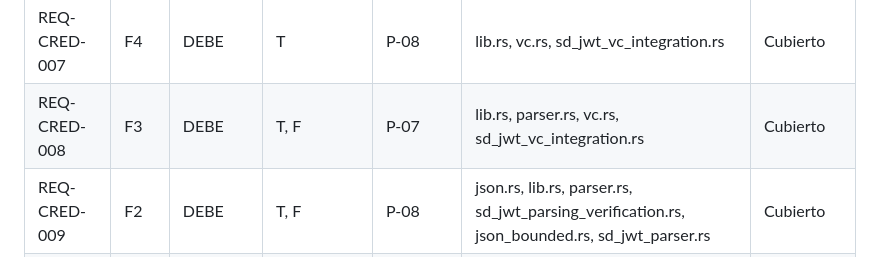
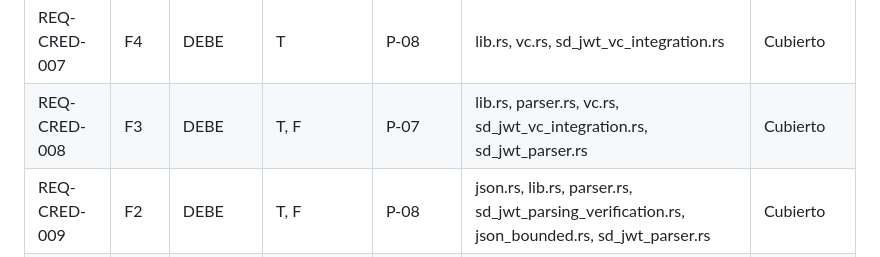
Before and after one commit to angelnereira/gravital-id, a Markdown page: docs/TRACEABILITY.md, the part around the change. GitHub-like rendering.

Commit message:
docs(trace): regenerate REQ to test matrix after fuzz target extension (#47)

```diff
--- a/docs/TRACEABILITY.md
+++ b/docs/TRACEABILITY.md
@@ -19,7 +19,7 @@
 | REQ-CRED-005 | F3 | PUEDE | T | P-09 | — | Inspección / Auditoría |
 | REQ-CRED-006 | F3 | DEBERÍA | T | P-09 | — | Inspección / Auditoría |
 | REQ-CRED-007 | F4 | DEBE | T | P-08 | lib.rs, vc.rs, sd_jwt_vc_integration.rs | Cubierto |
-| REQ-CRED-008 | F3 | DEBE | T, F | P-07 | lib.rs, parser.rs, vc.rs, sd_jwt_vc_integration.rs | Cubierto |
+| REQ-CRED-008 | F3 | DEBE | T, F | P-07 | lib.rs, parser.rs, vc.rs, sd_jwt_vc_integration.rs, sd_jwt_parser.rs | Cubierto |
 | REQ-CRED-009 | F2 | DEBE | T, F | P-08 | json.rs, lib.rs, parser.rs, sd_jwt_parsing_verification.rs, json_bounded.rs, sd_jwt_parser.rs | Cubierto |
 | REQ-PRES-001 | F5 | DEBE | T | P-09 | — | Pendiente (Fase futura) |
 | REQ-PRES-002 | F5 | DEBE | T | P-08 | kb.rs, lib.rs, parser.rs, kb_jwt_integration.rs, sd_jwt_vc_integration.rs | Cubierto |
```
